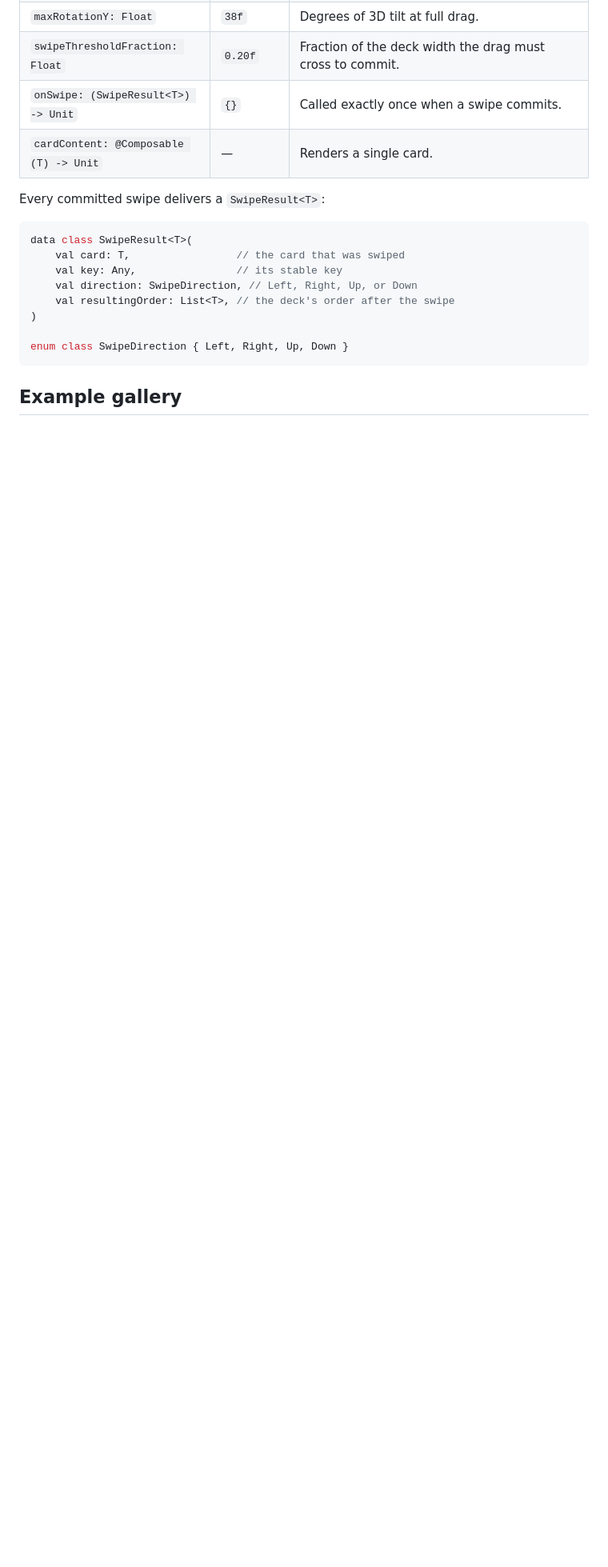
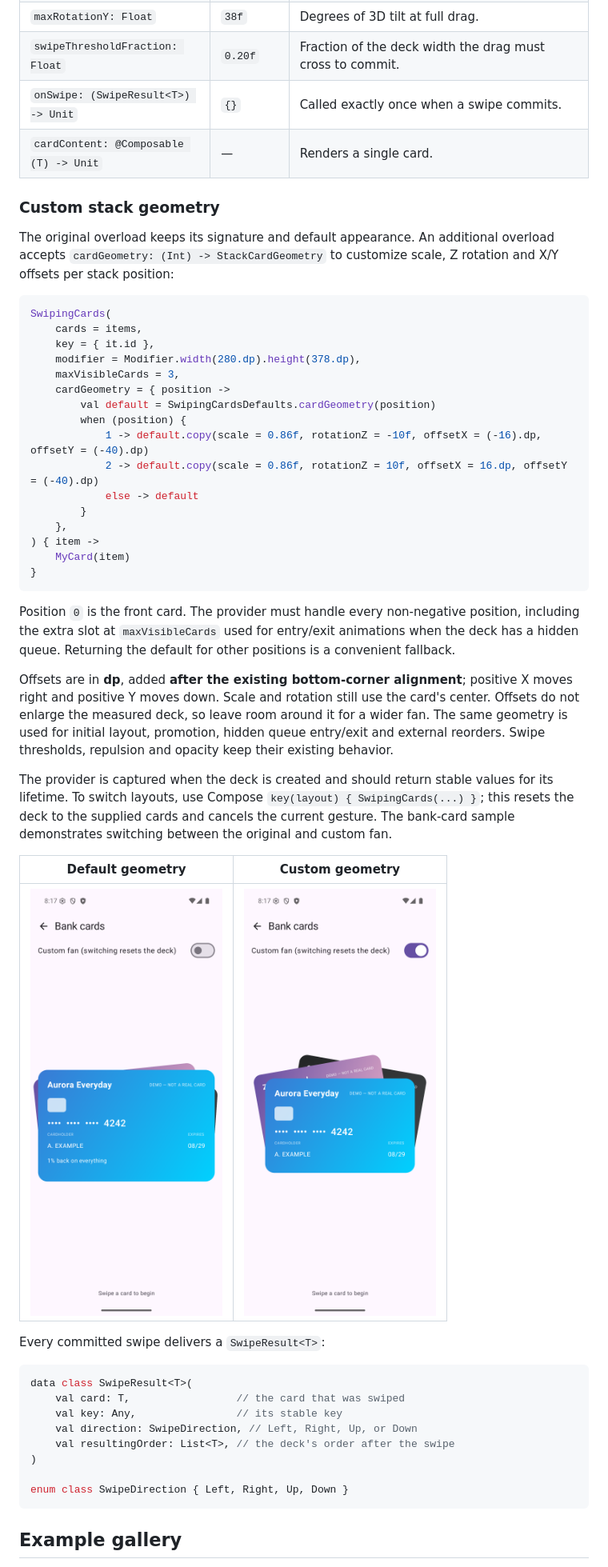
Before and after one commit to makzimi/SwipingCards, a Markdown page: README.md, the part around the change. Shown at 80% size. GitHub-like rendering; pictures changed too: samples/screenshots/bank-custom.png (added), samples/screenshots/bank-default.png (added); blank space fills up the shorter version.

Commit message:
Add configurable card stack geometry

````diff
--- a/README.md
+++ b/README.md
@@ -109,6 +109,52 @@ each card fills the deck box.
 | `onSwipe: (SwipeResult<T>) -> Unit` | `{}` | Called exactly once when a swipe commits. |
 | `cardContent: @Composable (T) -> Unit` | — | Renders a single card. |
 
+### Custom stack geometry
+
+The original overload keeps its signature and default appearance. An additional
+overload accepts `cardGeometry: (Int) -> StackCardGeometry` to customize scale,
+Z rotation and X/Y offsets per stack position:
+
+```kotlin
+SwipingCards(
+    cards = items,
+    key = { it.id },
+    modifier = Modifier.width(280.dp).height(378.dp),
+    maxVisibleCards = 3,
+    cardGeometry = { position ->
+        val default = SwipingCardsDefaults.cardGeometry(position)
+        when (position) {
+            1 -> default.copy(scale = 0.86f, rotationZ = -10f, offsetX = (-16).dp, offsetY = (-40).dp)
+            2 -> default.copy(scale = 0.86f, rotationZ = 10f, offsetX = 16.dp, offsetY = (-40).dp)
+            else -> default
+        }
+    },
+) { item ->
+    MyCard(item)
+}
+```
+
+Position `0` is the front card. The provider must handle every non-negative
+position, including the extra slot at `maxVisibleCards` used for entry/exit
+animations when the deck has a hidden queue. Returning the default for other
+positions is a convenient fallback.
+
+Offsets are in **dp**, added **after the existing bottom-corner alignment**;
+positive X moves right and positive Y moves down. Scale and rotation still use the
+card's center. Offsets do not enlarge the measured deck, so leave room around it
+for a wider fan. The same geometry is used for initial layout, promotion, hidden
+queue entry/exit and external reorders. Swipe thresholds, repulsion and opacity
+keep their existing behavior.
+
+The provider is captured when the deck is created and should return stable values
+for its lifetime. To switch layouts, use Compose `key(layout) { SwipingCards(...) }`;
+this resets the deck to the supplied cards and cancels the current gesture. The
+bank-card sample demonstrates switching between the original and custom fan.
+
+| Default geometry | Custom geometry |
+| --- | --- |
+| <img src="samples/screenshots/bank-default.png" width="240" alt="Bank cards with the default stack geometry"> | <img src="samples/screenshots/bank-custom.png" width="240" alt="Bank cards with equally scaled rear cards, wider rotation and upward offsets"> |
+
 Every committed swipe delivers a `SwipeResult<T>`:
 
 ```kotlin
````
Also changed, not shown: 7 other files.
